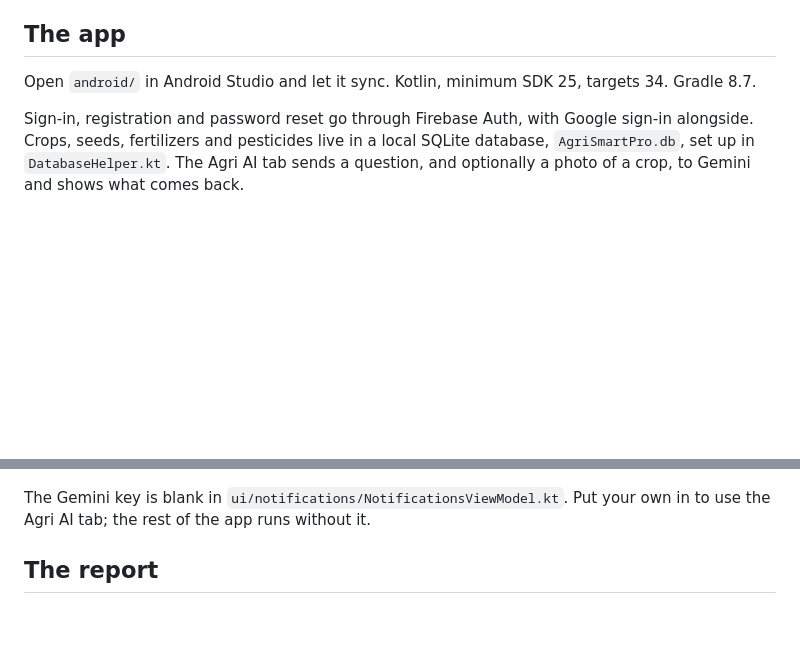
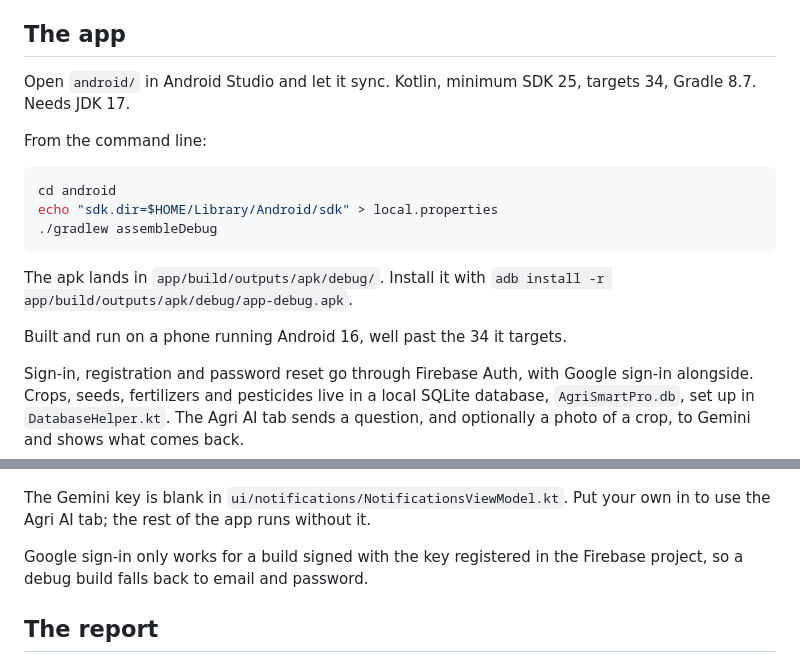
Before and after one commit to thehmzr/AgriSmartPro, a Markdown page: README.md, 2 parts joined by grey strips. Drawn GitHub-style; blank space fills up the shorter version.

Commit message:
add the android build steps to the readme

````diff
--- a/README.md
+++ b/README.md
@@ -88,7 +88,20 @@ insert or update.
 ## The app
 
 Open `android/` in Android Studio and let it sync. Kotlin, minimum SDK 25,
-targets 34. Gradle 8.7.
+targets 34, Gradle 8.7. Needs JDK 17.
+
+From the command line:
+
+```bash
+cd android
+echo "sdk.dir=$HOME/Library/Android/sdk" > local.properties
+./gradlew assembleDebug
+```
+
+The apk lands in `app/build/outputs/apk/debug/`. Install it with
+`adb install -r app/build/outputs/apk/debug/app-debug.apk`.
+
+Built and run on a phone running Android 16, well past the 34 it targets.
 
 Sign-in, registration and password reset go through Firebase Auth, with Google
 sign-in alongside. Crops, seeds, fertilizers and pesticides live in a local
@@ -101,6 +114,9 @@ what comes back.
 The Gemini key is blank in `ui/notifications/NotificationsViewModel.kt`. Put
 your own in to use the Agri AI tab; the rest of the app runs without it.
 
+Google sign-in only works for a build signed with the key registered in the
+Firebase project, so a debug build falls back to email and password.
+
 ## The report
 
 `docs/AgriSmartPro-FYP-Phase-II.pdf` is the phase II submission, 215 pages.
````
